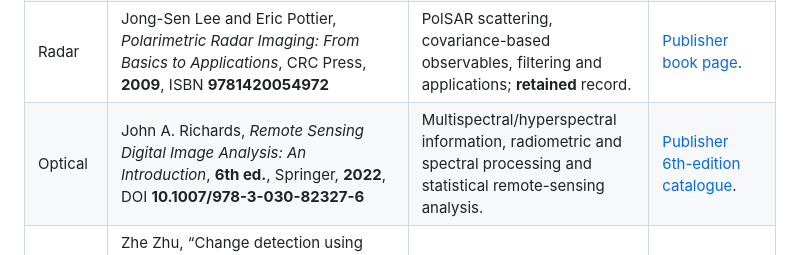
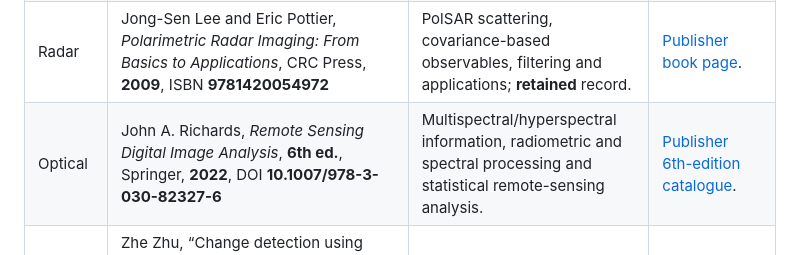
Before and after one commit to willb-ferreira/willb-ferreira.github.io, a Markdown page: docs/topic3-statistical-image-processing-audit.md, the part around the change. Rendered like a GitHub page.

Commit message:
Align Richards bibliographic entry with verified Springer sixth-edition title

```diff
--- a/docs/topic3-statistical-image-processing-audit.md
+++ b/docs/topic3-statistical-image-processing-audit.md
@@ -23,7 +23,7 @@ The public page uses seven selected readings. The original approved SAR material
 | Shared | Richard Szeliski, *Computer Vision: Algorithms and Applications*, **2nd ed.**, Springer, 2022 | Cross-modality foundations in image formation, restoration, registration and estimation. | [Author's 2nd-edition book page](https://szeliski.org/Book/) confirms the edition and year. |
 | Radar | Chris Oliver and Shaun Quegan, *Understanding Synthetic Aperture Radar Images*, corrected SciTech reprint **2004**, ISBN **9781891121319** | Image-formation chain, SAR observables and statistical data models; **retained** source record. | [Book catalogue / edition metadata](https://books.google.com/books/about/Understanding_Synthetic_Aperture_Radar_I.html?id=IeGKe40S77AC). |
 | Radar | Jong-Sen Lee and Eric Pottier, *Polarimetric Radar Imaging: From Basics to Applications*, CRC Press, **2009**, ISBN **9781420054972** | PolSAR scattering, covariance-based observables, filtering and applications; **retained** record. | [Publisher book page](https://www.routledge.com/Polarimetric-Radar-Imaging-From-Basics-toApplications/Lee-Pottier/p/book/9781420054972). |
-| Optical | John A. Richards, *Remote Sensing Digital Image Analysis: An Introduction*, **6th ed.**, Springer, **2022**, DOI **10.1007/978-3-030-82327-6** | Multispectral/hyperspectral information, radiometric and spectral processing and statistical remote-sensing analysis. | [Publisher 6th-edition catalogue](https://link.springer.com/book/10.1007/978-3-030-82327-6). |
+| Optical | John A. Richards, *Remote Sensing Digital Image Analysis*, **6th ed.**, Springer, **2022**, DOI **10.1007/978-3-030-82327-6** | Multispectral/hyperspectral information, radiometric and spectral processing and statistical remote-sensing analysis. | [Publisher 6th-edition catalogue](https://link.springer.com/book/10.1007/978-3-030-82327-6). |
 | Optical | Zhe Zhu, “Change detection using landsat time series: A review of frequencies, preprocessing, algorithms, and applications,” *ISPRS Journal of Photogrammetry and Remote Sensing* **130** (2017), 370–384, DOI **10.1016/j.isprsjprs.2017.06.013** | Optical Landsat change detection and radiometric/preprocessing assumptions for environmental applications. | [Publisher abstract and bibliographic record](https://www.sciencedirect.com/science/article/pii/S092427161730103X). |
 | Medical | Dzung L. Pham, Chenyang Xu and Jerry L. Prince, “Current methods in medical image segmentation,” *Annual Review of Biomedical Engineering* **2** (2000), 315–337, DOI **10.1146/annurev.bioeng.2.1.315** | Established segmentation concepts and modality-appropriate evaluation. | [Original journal abstract](https://www.annualreviews.org/content/journals/10.1146/annurev.bioeng.2.1.315) and [PubMed record](https://pubmed.ncbi.nlm.nih.gov/11701515/). |
 | Medical | Geert Litjens, Thijs Kooi, Babak Ehteshami Bejnordi, Arnaud Arindra Adiyoso Setio, Francesco Ciompi, Mohsen Ghafoorian, Jeroen A. W. M. van der Laak, Bram van Ginneken and Clara I. Sánchez, “A survey on deep learning in medical image analysis,” *Medical Image Analysis* **42** (2017), 60–88, DOI **10.1016/j.media.2017.07.005** | Comparative context for medical classification, lesion detection and segmentation; **not** evidence that deep learning by itself validates a clinical claim. | [Publisher article and abstract](https://doi.org/10.1016/j.media.2017.07.005) and [PubMed bibliographic record](https://pubmed.ncbi.nlm.nih.gov/28778026/). |
```
